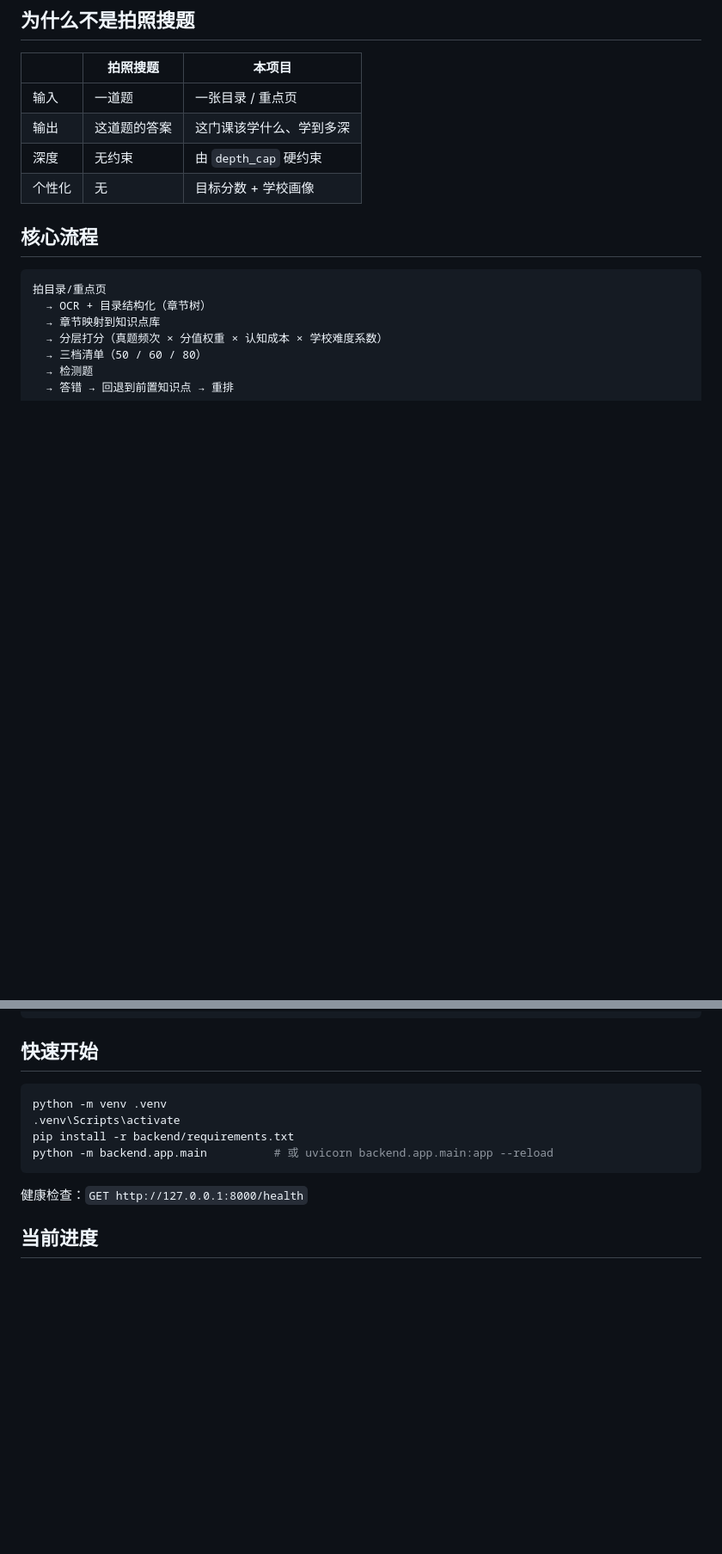
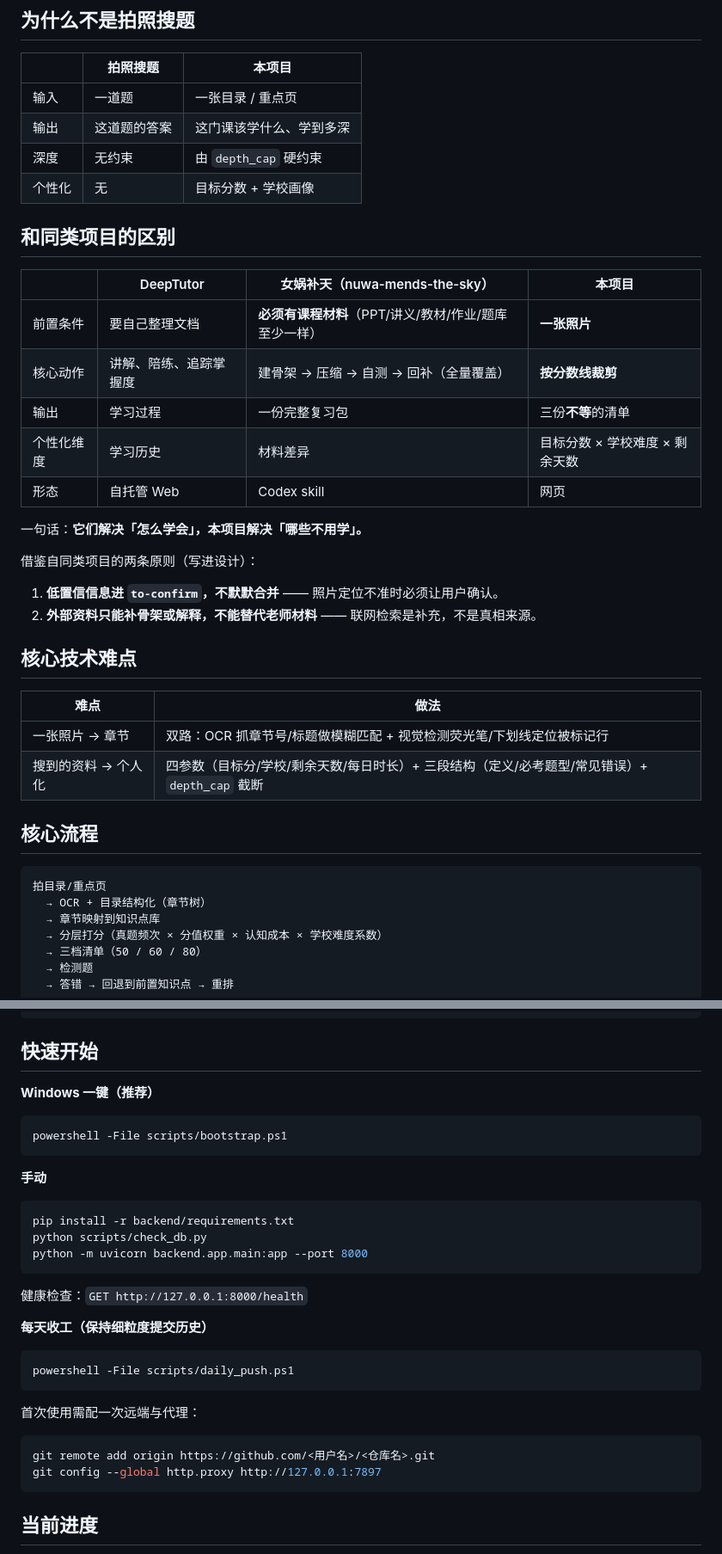
Before and after one commit to youjing-zzzz/physics-review, a Markdown page: README.md, 2 parts joined by grey strips. Shown at 86% size. GitHub-like rendering; blank space fills up the shorter version.

Commit message:
docs: 对标 DeepTutor/女娲补天，明确裁剪定位与复现步骤（AI #05）

````diff
--- a/README.md
+++ b/README.md
@@ -20,6 +20,30 @@
 | 输出 | 这道题的答案 | 这门课该学什么、学到多深 |
 | 深度 | 无约束 | 由 `depth_cap` 硬约束 |
 | 个性化 | 无 | 目标分数 + 学校画像 |
+
+## 和同类项目的区别
+
+| | DeepTutor | 女娲补天（nuwa-mends-the-sky） | 本项目 |
+|---|---|---|---|
+| 前置条件 | 要自己整理文档 | **必须有课程材料**（PPT/讲义/教材/作业/题库至少一样） | **一张照片** |
+| 核心动作 | 讲解、陪练、追踪掌握度 | 建骨架 → 压缩 → 自测 → 回补（全量覆盖） | **按分数线裁剪** |
+| 输出 | 学习过程 | 一份完整复习包 | 三份**不等**的清单 |
+| 个性化维度 | 学习历史 | 材料差异 | 目标分数 × 学校难度 × 剩余天数 |
+| 形态 | 自托管 Web | Codex skill | 网页 |
+
+一句话：**它们解决「怎么学会」，本项目解决「哪些不用学」。**
+
+借鉴自同类项目的两条原则（写进设计）：
+
+1. **低置信信息进 `to-confirm`，不默默合并** —— 照片定位不准时必须让用户确认。
+2. **外部资料只能补骨架或解释，不能替代老师材料** —— 联网检索是补充，不是真相来源。
+
+## 核心技术难点
+
+| 难点 | 做法 |
+|---|---|
+| 一张照片 → 章节 | 双路：OCR 抓章节号/标题做模糊匹配 + 视觉检测荧光笔/下划线定位被标记行 |
+| 搜到的资料 → 个人化 | 四参数（目标分/学校/剩余天数/每日时长）+ 三段结构（定义/必考题型/常见错误）+ `depth_cap` 截断 |
 
 ## 核心流程
 
@@ -60,14 +84,34 @@ docs/
 
 ## 快速开始
 
+**Windows 一键（推荐）**
+
+```powershell
+powershell -File scripts/bootstrap.ps1
+```
+
+**手动**
+
 ```bash
-python -m venv .venv
-.venv\Scripts\activate
 pip install -r backend/requirements.txt
-python -m backend.app.main          # 或 uvicorn backend.app.main:app --reload
+python scripts/check_db.py
+python -m uvicorn backend.app.main:app --port 8000
 ```
 
 健康检查：`GET http://127.0.0.1:8000/health`
+
+**每天收工（保持细粒度提交历史）**
+
+```powershell
+powershell -File scripts/daily_push.ps1
+```
+
+首次使用需配一次远端与代理：
+
+```bash
+git remote add origin https://github.com/<用户名>/<仓库名>.git
+git config --global http.proxy http://127.0.0.1:7897
+```
 
 ## 当前进度
 
````
Also changed, not shown: docs/prompts/04-对标与复现.md (added, +59 -0 lines).
